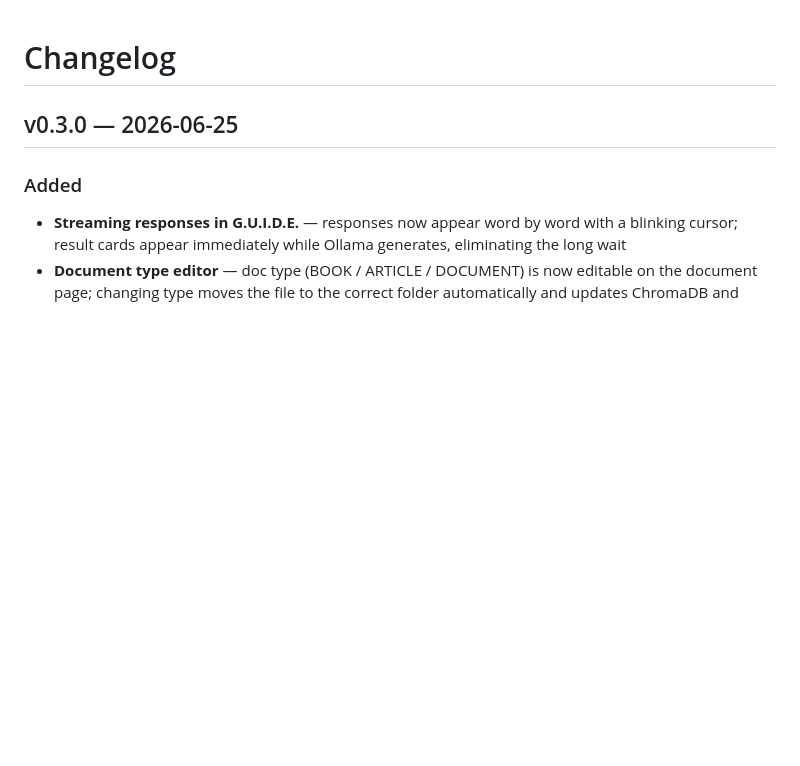
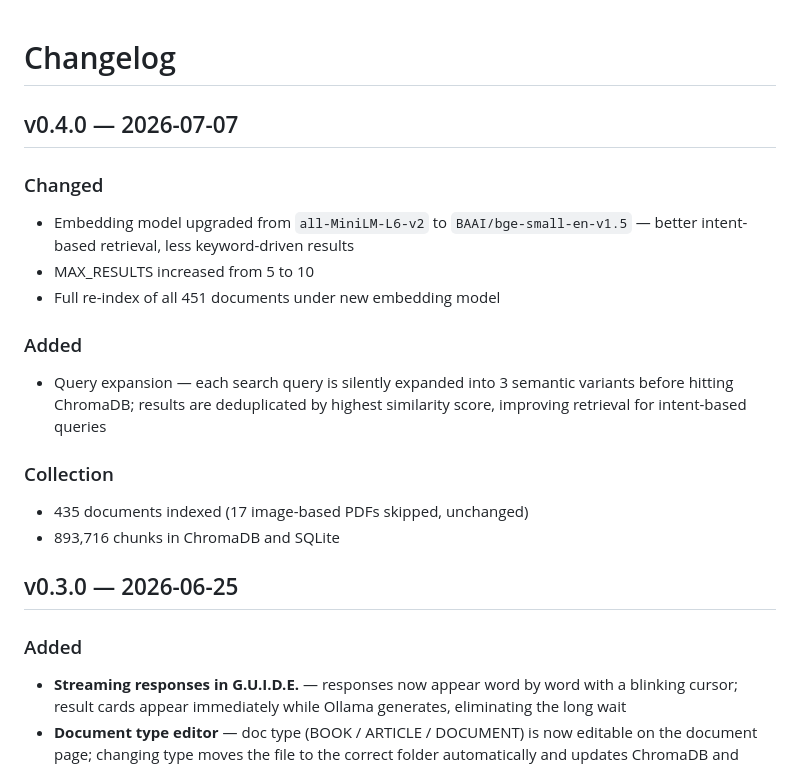
Before and after one commit to ARussell-23/project-eris, a Markdown page: CHANGELOG.md, the part around the change. Rendered like a GitHub page; blank space fills up the shorter version.

```diff
--- a/CHANGELOG.md
+++ b/CHANGELOG.md
@@ -1,4 +1,18 @@
 # Changelog
+
+## v0.4.0 — 2026-07-07
+
+### Changed
+- Embedding model upgraded from `all-MiniLM-L6-v2` to `BAAI/bge-small-en-v1.5` — better intent-based retrieval, less keyword-driven results
+- MAX_RESULTS increased from 5 to 10
+- Full re-index of all 451 documents under new embedding model
+
+### Added
+- Query expansion — each search query is silently expanded into 3 semantic variants before hitting ChromaDB; results are deduplicated by highest similarity score, improving retrieval for intent-based queries
+
+### Collection
+- 435 documents indexed (17 image-based PDFs skipped, unchanged)
+- 893,716 chunks in ChromaDB and SQLite
 
 ## v0.3.0 — 2026-06-25
 
```
